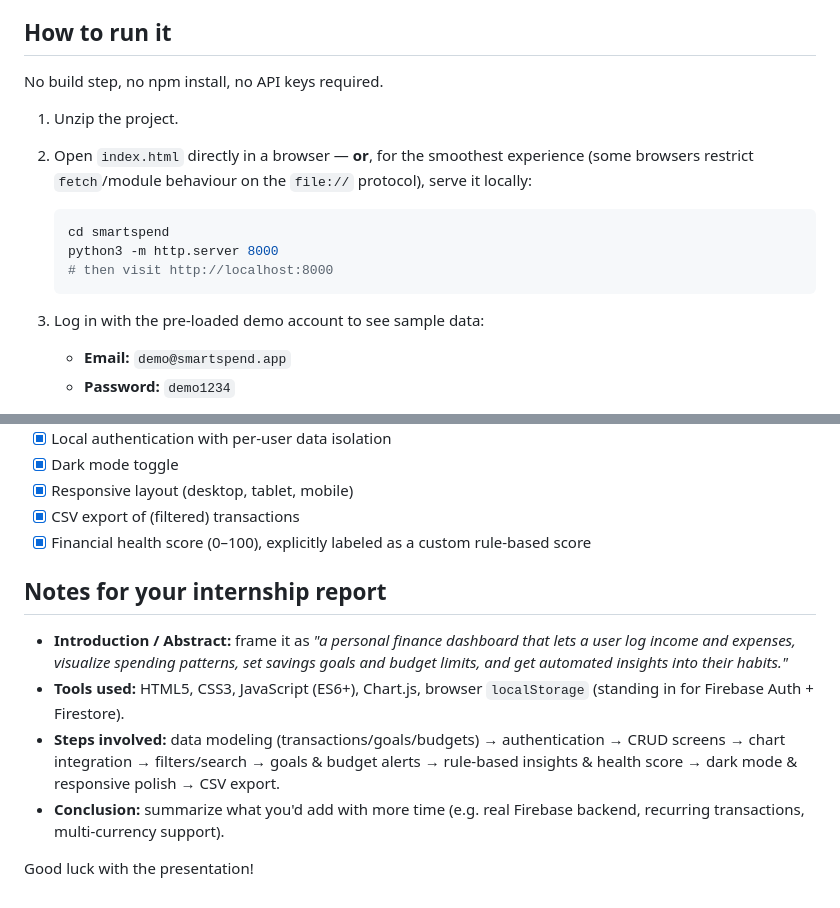
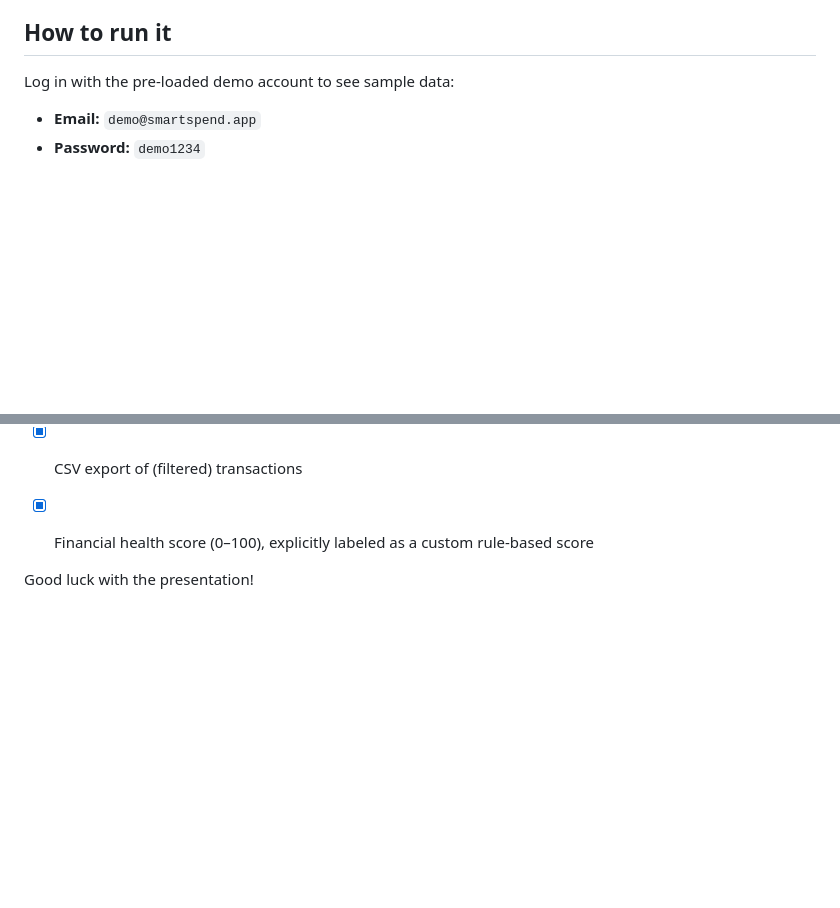
Before and after one commit to bhavanagajendran03-ui/SmartSpend, a Markdown page: README.md, 2 parts joined by grey strips. GitHub-like rendering; blank space fills up the shorter version.

Commit message:
Simplify README by removing build instructions and notes
Removed unnecessary instructions and notes for internship report.

````diff
--- a/README.md
+++ b/README.md
@@ -9,18 +9,7 @@ mode, CSV export, transaction search, and a financial health score.
 
 ## How to run it
 
-No build step, no npm install, no API keys required.
-
-1. Unzip the project.
-2. Open `index.html` directly in a browser — **or**, for the smoothest
-   experience (some browsers restrict `fetch`/module behaviour on the
-   `file://` protocol), serve it locally:
-   ```bash
-   cd smartspend
-   python3 -m http.server 8000
-   # then visit http://localhost:8000
-   ```
-3. Log in with the pre-loaded demo account to see sample data:
+ Log in with the pre-loaded demo account to see sample data:
    - **Email:** `demo@smartspend.app`
    - **Password:** `demo1234`
 
@@ -86,19 +75,5 @@ smartspend/
 - [x] CSV export of (filtered) transactions
 - [x] Financial health score (0–100), explicitly labeled as a custom rule-based score
 
-## Notes for your internship report
-
-- **Introduction / Abstract:** frame it as *"a personal finance dashboard
-  that lets a user log income and expenses, visualize spending patterns,
-  set savings goals and budget limits, and get automated insights into
-  their habits."*
-- **Tools used:** HTML5, CSS3, JavaScript (ES6+), Chart.js, browser
-  `localStorage` (standing in for Firebase Auth + Firestore).
-- **Steps involved:** data modeling (transactions/goals/budgets) →
-  authentication → CRUD screens → chart integration → filters/search →
-  goals & budget alerts → rule-based insights & health score → dark mode
-  & responsive polish → CSV export.
-- **Conclusion:** summarize what you'd add with more time (e.g. real
-  Firebase backend, recurring transactions, multi-currency support).
 
 Good luck with the presentation!
````
